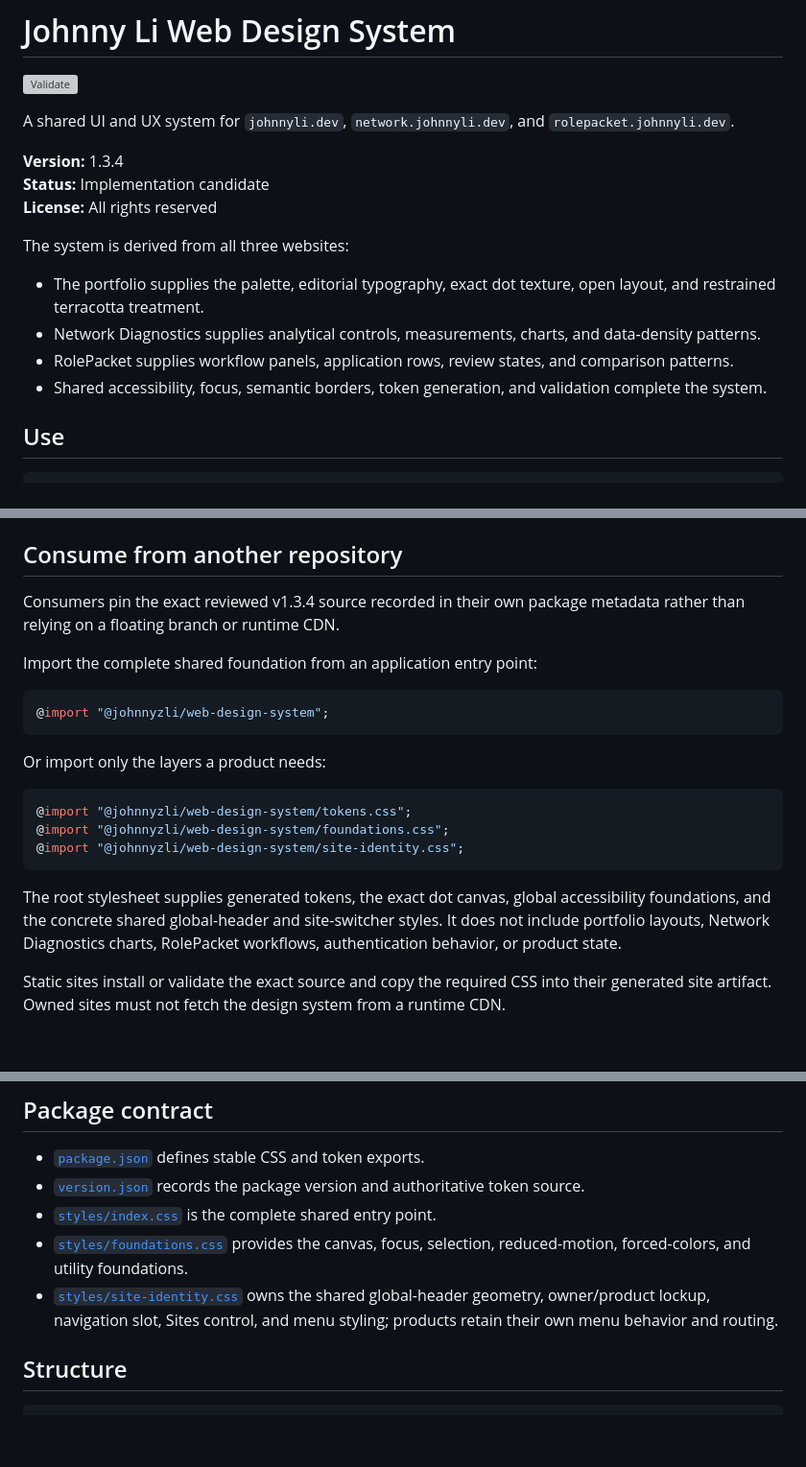
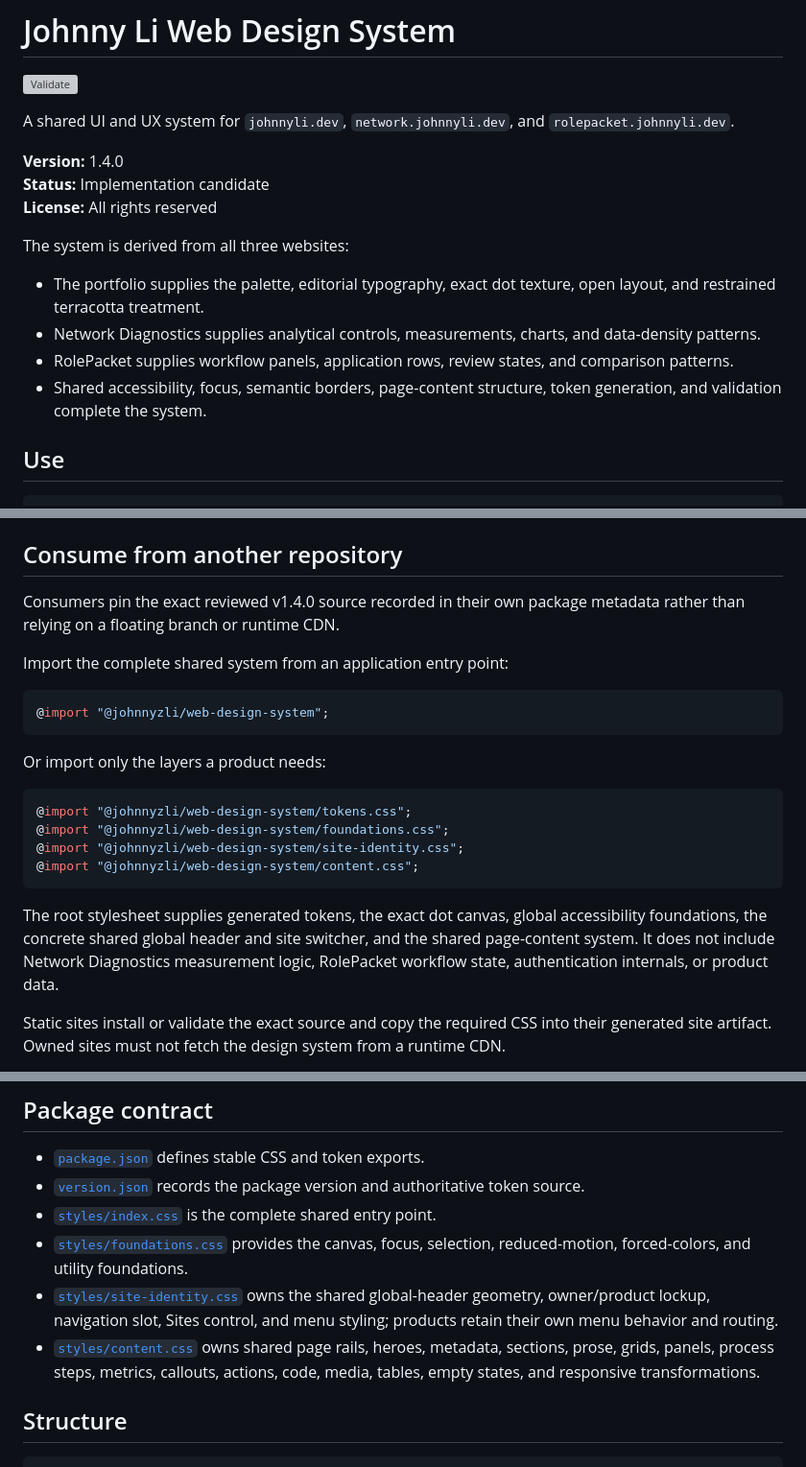
Before and after one commit to JohnnyZLi/Web-Design-System, a Markdown page: README.md, 3 parts joined by grey strips. Shown at 96% size. Drawn GitHub-style; blank space fills up the shorter version; grey boxes are pictures that could not be loaded.

Commit message:
Document the v1.4.0 content system

````diff
--- a/README.md
+++ b/README.md
@@ -4,7 +4,7 @@
 
 A shared UI and UX system for `johnnyli.dev`, `network.johnnyli.dev`, and `rolepacket.johnnyli.dev`.
 
-**Version:** 1.3.4
+**Version:** 1.4.0
 **Status:** Implementation candidate
 **License:** All rights reserved
 
@@ -13,7 +13,7 @@ The system is derived from all three websites:
 - The portfolio supplies the palette, editorial typography, exact dot texture, open layout, and restrained terracotta treatment.
 - Network Diagnostics supplies analytical controls, measurements, charts, and data-density patterns.
 - RolePacket supplies workflow panels, application rows, review states, and comparison patterns.
-- Shared accessibility, focus, semantic borders, token generation, and validation complete the system.
+- Shared accessibility, focus, semantic borders, page-content structure, token generation, and validation complete the system.
 
 ## Use
 
@@ -34,9 +34,9 @@ Start with:
 
 ## Consume from another repository
 
-Consumers pin the exact reviewed v1.3.4 source recorded in their own package metadata rather than relying on a floating branch or runtime CDN.
+Consumers pin the exact reviewed v1.4.0 source recorded in their own package metadata rather than relying on a floating branch or runtime CDN.
 
-Import the complete shared foundation from an application entry point:
+Import the complete shared system from an application entry point:
 
 ```css
 @import "@johnnyzli/web-design-system";
@@ -48,9 +48,10 @@ Or import only the layers a product needs:
 @import "@johnnyzli/web-design-system/tokens.css";
 @import "@johnnyzli/web-design-system/foundations.css";
 @import "@johnnyzli/web-design-system/site-identity.css";
+@import "@johnnyzli/web-design-system/content.css";
 ```
 
-The root stylesheet supplies generated tokens, the exact dot canvas, global accessibility foundations, and the concrete shared global-header and site-switcher styles. It does not include portfolio layouts, Network Diagnostics charts, RolePacket workflows, authentication behavior, or product state.
+The root stylesheet supplies generated tokens, the exact dot canvas, global accessibility foundations, the concrete shared global header and site switcher, and the shared page-content system. It does not include Network Diagnostics measurement logic, RolePacket workflow state, authentication internals, or product data.
 
 Static sites install or validate the exact source and copy the required CSS into their generated site artifact. Owned sites must not fetch the design system from a runtime CDN.
 
@@ -61,6 +62,7 @@ Static sites install or validate the exact source and copy the required CSS into
 - [`styles/index.css`](styles/index.css) is the complete shared entry point.
 - [`styles/foundations.css`](styles/foundations.css) provides the canvas, focus, selection, reduced-motion, forced-colors, and utility foundations.
 - [`styles/site-identity.css`](styles/site-identity.css) owns the shared global-header geometry, owner/product lockup, navigation slot, Sites control, and menu styling; products retain their own menu behavior and routing.
+- [`styles/content.css`](styles/content.css) owns shared page rails, heroes, metadata, sections, prose, grids, panels, process steps, metrics, callouts, actions, code, media, tables, empty states, and responsive transformations.
 
 ## Structure
 
````
